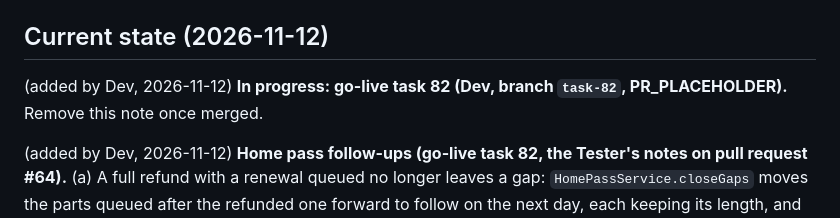
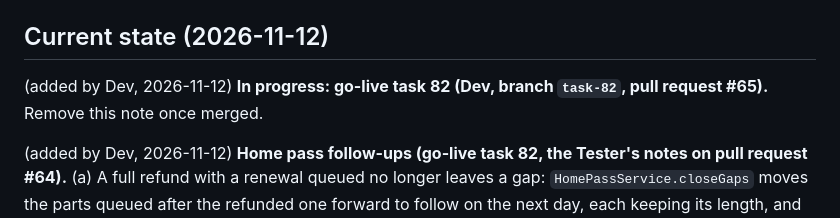
Before and after one commit to ersagarnikam/MoterMoversPlatform, a Markdown page: CLAUDE.md, the part around the change. Drawn GitHub-style.

Commit message:
Point CLAUDE.md to pull request #65
Co-Authored-By: Claude Opus 5.5 <noreply@anthropic.com>

```diff
--- a/CLAUDE.md
+++ b/CLAUDE.md
@@ -186,7 +186,7 @@ refuses placeholders.
 
 ## Current state (2026-11-12)
 
-(added by Dev, 2026-11-12) **In progress: go-live task 82 (Dev, branch `task-82`, PR_PLACEHOLDER).** Remove this note once merged.
+(added by Dev, 2026-11-12) **In progress: go-live task 82 (Dev, branch `task-82`, pull request #65).** Remove this note once merged.
 
 (added by Dev, 2026-11-12) **Home pass follow-ups (go-live task 82, the Tester's notes on pull request #64).** (a) A full refund
 with a renewal queued no longer leaves a gap: `HomePassService.closeGaps` moves the parts queued after the refunded one forward to follow on the next day,
```
